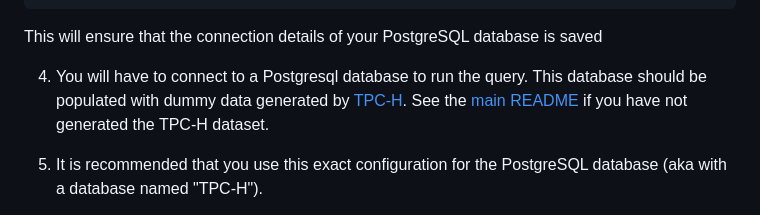
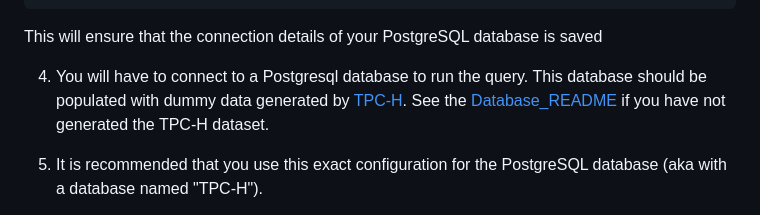
Before and after one commit to suchirmv-1524/OptimaSQL, a Markdown page: README.md, the part around the change. Rendered like a GitHub page.

Commit message:
error fixed

````diff
--- a/README.md
+++ b/README.md
@@ -41,7 +41,7 @@ DB_PORT=5432
 ```
 This will ensure that the connection details of your PostgreSQL database is saved
 
-4. You will have to connect to a Postgresql database to run the query. This database should be populated with dummy data generated by [TPC-H](http://www.tpc.org/tpch/). See the [main README](https://github.com/suchirmv-1524/Database-And-Query-Optimisation/tree/main/database) if you have not generated the TPC-H dataset.
+4. You will have to connect to a Postgresql database to run the query. This database should be populated with dummy data generated by [TPC-H](http://www.tpc.org/tpch/). See the [Database_README](https://github.com/suchirmv-1524/Database-And-Query-Optimisation/tree/main/database) if you have not generated the TPC-H dataset.
 
 5. It is recommended that you use this exact configuration for the PostgreSQL database (aka with a database named "TPC-H").
 
````
